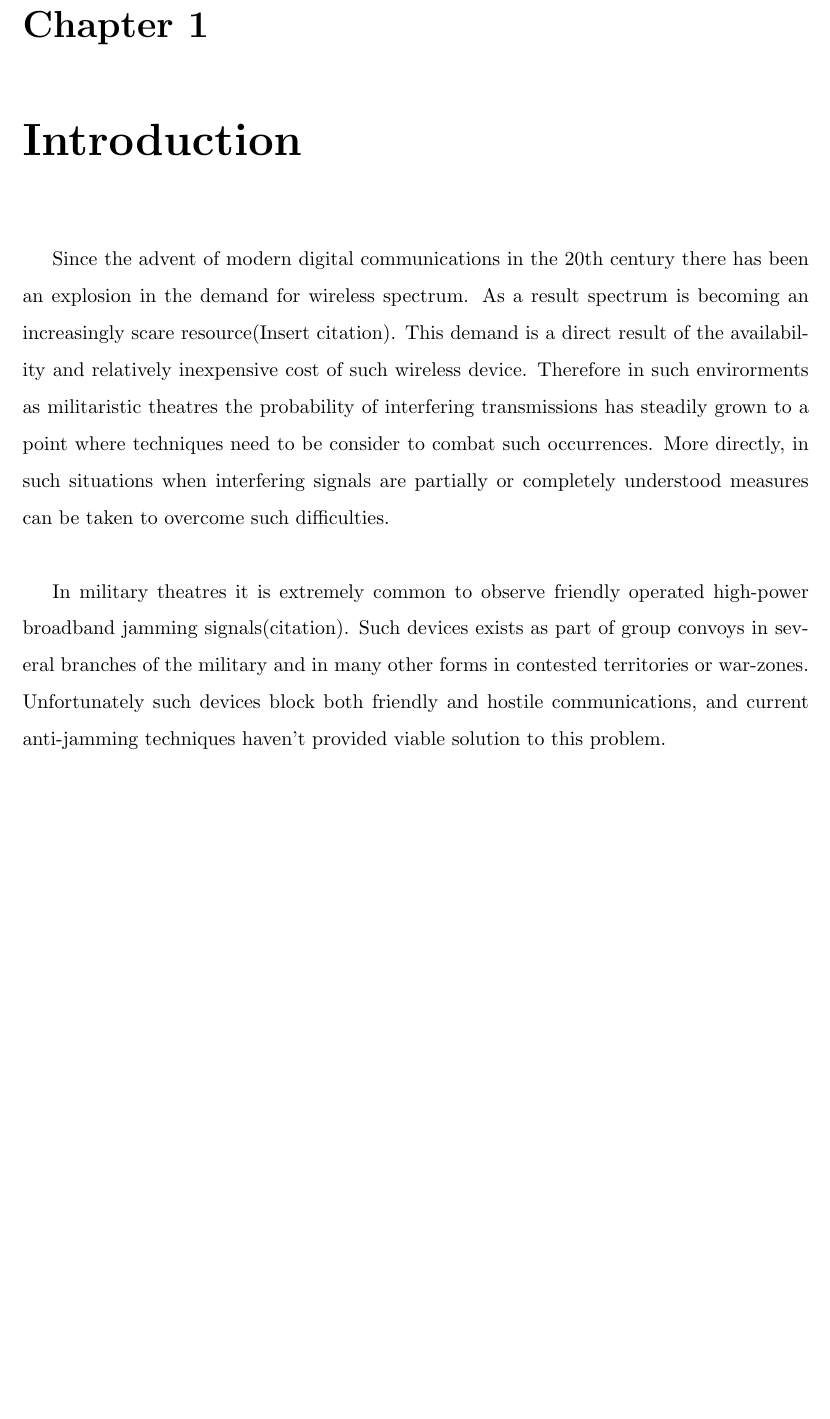
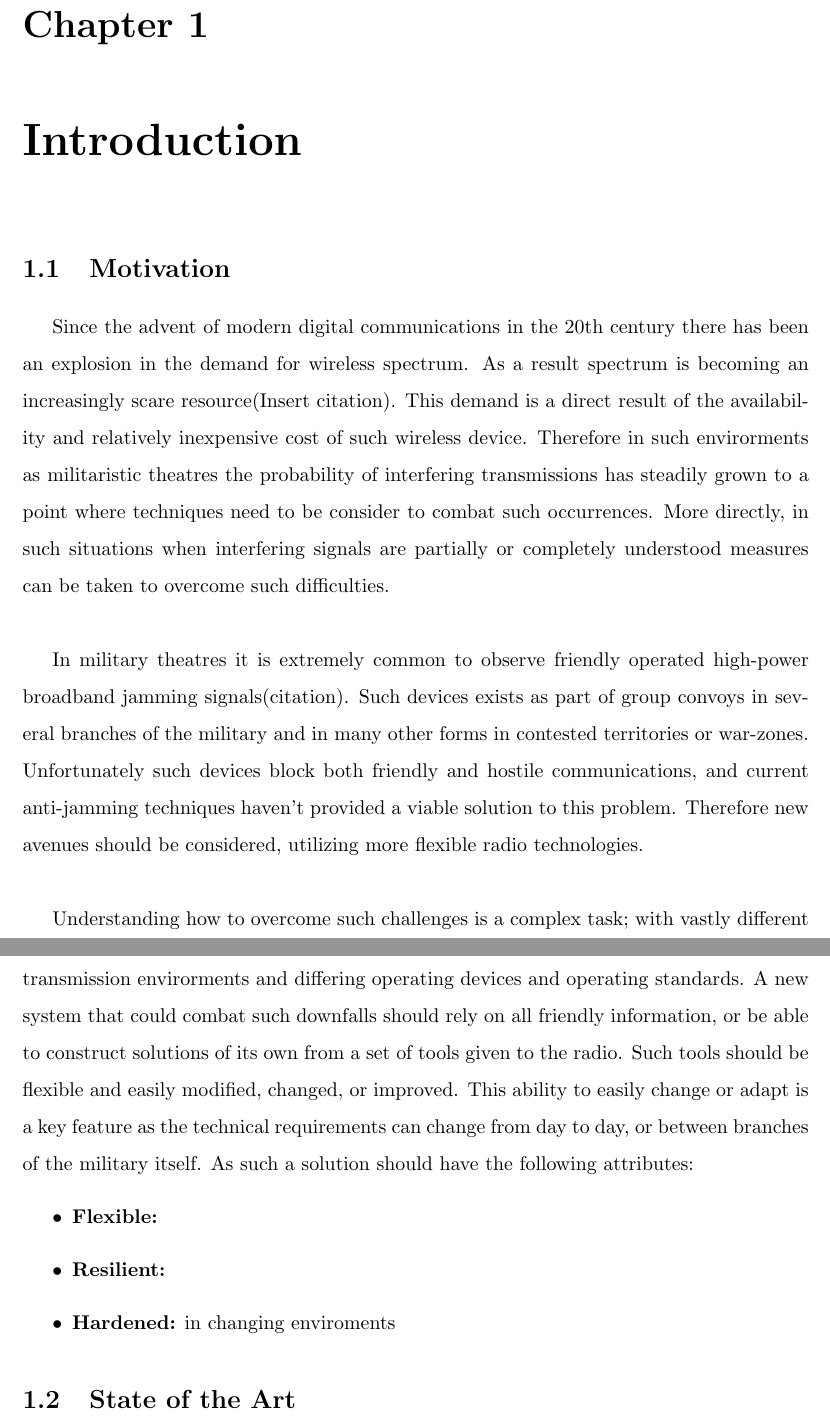
Before and after one commit to tfcollins/Thesis_Document, a LaTeX thesis (latex/thesis.tex): part of page 7 of 9 before the commit and two parts of pages 7 and 8 of 10 after it, the two joined at a grey line, cut so that both start at the same text, the shorter picture padded with empty space. Compiled offline with pdfLaTeX; a LaTeX package or settings file that is missing is left out.

Commit message:
more introduction writing

```diff
--- a/latex/thesis.tex
+++ b/latex/thesis.tex
@@ -15,12 +15,12 @@
 \title{\scshape \mbox{THESIS OR DISSERTATION TITLE}\\
 \scshape \mbox{TITLE LINE 2}}
 
-\author{YOUR NAME}
+\author{Travis F. Collins}
 \thesis_or_diss{Thesis}
 \degree_type{Master of Science}
 \field{Electrical and Computer Engineering}
-\degreeyear{MONTH YEAR}
-\chair{Professor X}
+\degreeyear{December 2012}
+\chair{Professor Alexander Wyglinski}
 \chairtitle{Major Advisor}
 \membertwo{Professor Y}
 \memberthree{Professor Z}
@@ -84,11 +84,24 @@
 
 \chapter{Introduction}
 \label{ch:introduction}
-
+\section{Motivation}
 
 Since the advent of modern digital communications in the 20th century there has been an explosion in the demand for wireless spectrum.  As a result spectrum is becoming an increasingly scare resource(Insert citation).  This demand is a direct result of the availability and relatively inexpensive cost of such wireless device.  Therefore in such envirorments as militaristic theatres the probability of interfering transmissions has steadily grown to a point where techniques need to be consider to combat such occurrences.  More directly, in such situations when interfering signals are partially or completely understood measures can be taken to overcome such difficulties.\\
 
-In military theatres it is extremely common to observe friendly operated high-power broadband jamming signals(citation).  Such devices exists as part of group convoys in several branches of the military and in many other forms in contested territories or war-zones.  Unfortunately such devices block both friendly and hostile communications, and current anti-jamming techniques haven't provided viable solution to this problem.\\
+In military theatres it is extremely common to observe friendly operated high-power broadband jamming signals(citation).  Such devices exists as part of group convoys in several branches of the military and in many other forms in contested territories or war-zones.  Unfortunately such devices block both friendly and hostile communications, and current anti-jamming techniques haven't provided a viable solution to this problem.  Therefore new avenues should be considered, utilizing more flexible radio technologies.\\
+
+Understanding how to overcome such challenges is a complex task; with vastly different transmission envirorments and differing operating devices and operating standards.  A new system that could combat such downfalls should rely on all friendly information, or be able to construct solutions of its own from a set of tools given to the radio.  Such tools should be flexible and easily modified, changed, or improved.  This ability to easily change or adapt is a key feature as the technical requirements can change from day to day, or between branches of the military itself. As such a solution should have the following attributes:
+\begin{itemize}
+\item \textbf{Flexible:}
+
+\item \textbf{Resilient:}
+
+\item \textbf{Hardened:} in changing enviroments
+
+\end{itemize}
+
+
+\section{State of the Art}
 
 
 \chapter{Background}
```
Also changed, not shown: latex/thesis.pdf, 4 other files.
